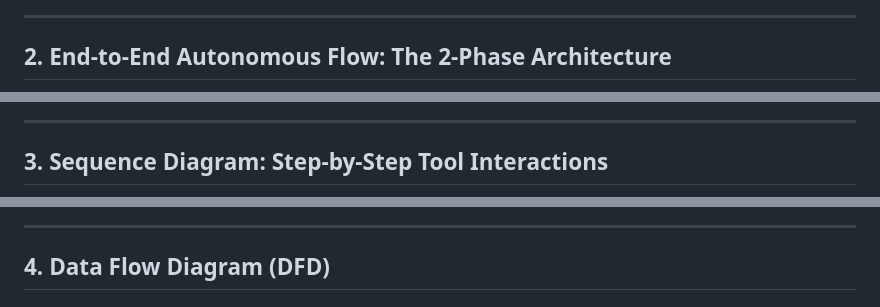
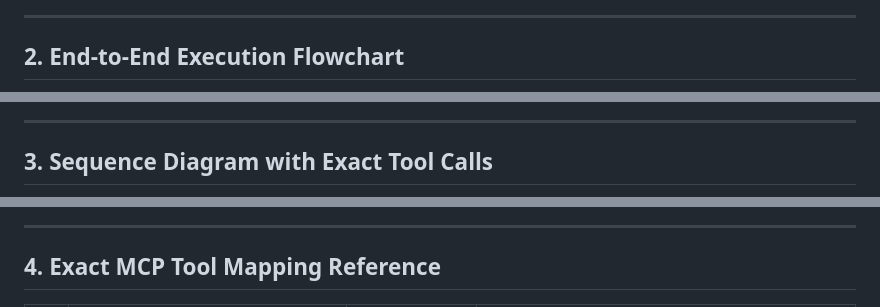
Before and after one commit to rajnishkumar13500/TrueFoundry, a Markdown page: diagram.md, 3 parts joined by grey strips. GitHub-like rendering.

````diff
--- a/diagram.md
+++ b/diagram.md
@@ -79,7 +93,7 @@ graph TB
 
 ---
 
-## 2. End-to-End Autonomous Flow: The 2-Phase Architecture
+## 2. End-to-End Execution Flowchart
 
 ```mermaid
 flowchart TD
@@ -125,7 +137,7 @@ flowchart TD
 
 ---
 
-## 3. Sequence Diagram: Step-by-Step Tool Interactions
+## 3. Sequence Diagram with Exact Tool Calls
 
 ```mermaid
 sequenceDiagram
@@ -202,5 +218,5 @@ sequenceDiagram
 
 ---
 
-## 4. Data Flow Diagram (DFD)
+## 4. Exact MCP Tool Mapping Reference
 
````
Also changed, not shown: other parts of diagram.md (+155 -206 lines).
